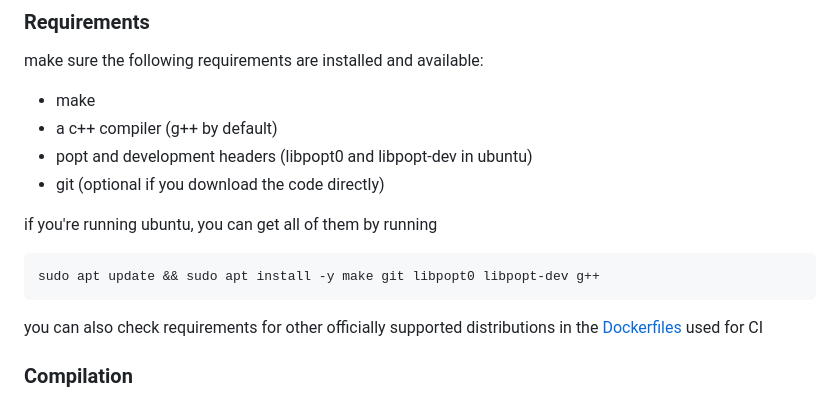
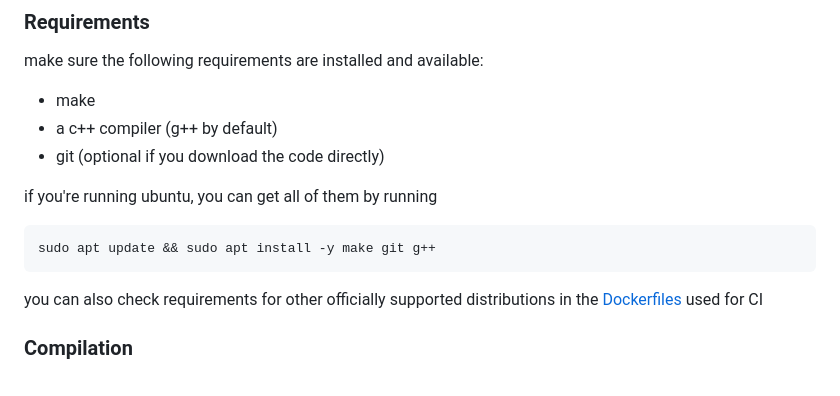
Before and after one commit to CBDD/rDock, a Markdown page: README.md, the part around the change. Drawn GitHub-style.

````diff
--- a/README.md
+++ b/README.md
@@ -21,13 +21,12 @@ make sure the following requirements are installed and available:
 
 * make
 * a c++ compiler (g++ by default)
-* popt and development headers (libpopt0 and libpopt-dev in ubuntu)
 * git (optional if you download the code directly)
 
 if you're running ubuntu, you can get all of them by running
 
 ```
-sudo apt update && sudo apt install -y make git libpopt0 libpopt-dev g++
+sudo apt update && sudo apt install -y make git g++
 ```
 
 you can also check requirements for other officially supported distributions in the [Dockerfiles](https://github.com/CBDD/rDock/blob/main/.github/docker) used for CI
````
